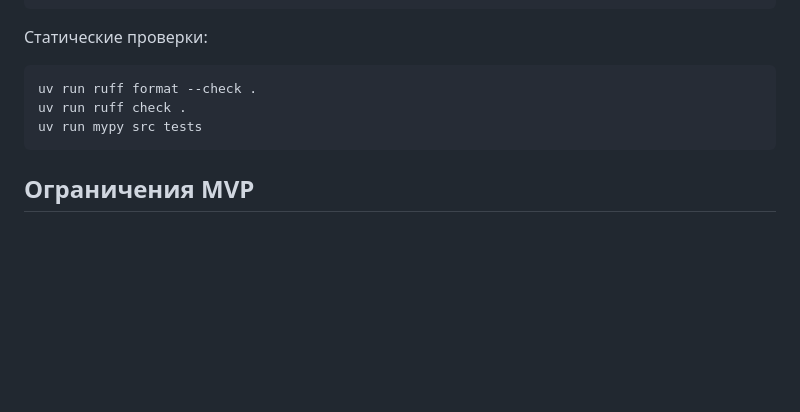
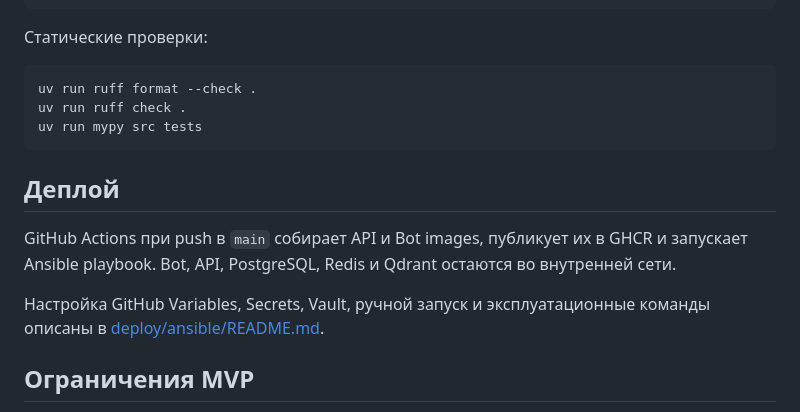
Before and after one commit to andrewb-codes/agentic-doc-rag, a Markdown page: README.md, the part around one of its changes. GitHub-like rendering; blank space fills up the shorter version.

````diff
--- a/README.md
+++ b/README.md
@@ -292,6 +292,14 @@ uv run ruff check .
 uv run mypy src tests
 ```
 
+## Деплой
+
+GitHub Actions при push в `main` собирает API и Bot images, публикует их в
+GHCR и запускает Ansible playbook. Bot, API, PostgreSQL, Redis и Qdrant остаются во внутренней сети.
+
+Настройка GitHub Variables, Secrets, Vault, ручной запуск и эксплуатационные
+команды описаны в [deploy/ansible/README.md](deploy/ansible/README.md).
+
 ## Ограничения MVP
 
 - OCR для сканированных PDF не реализован;
````
Also changed, not shown: other parts of README.md (+1 -1 lines), deploy/ansible/README.md (+3 -4 lines).
